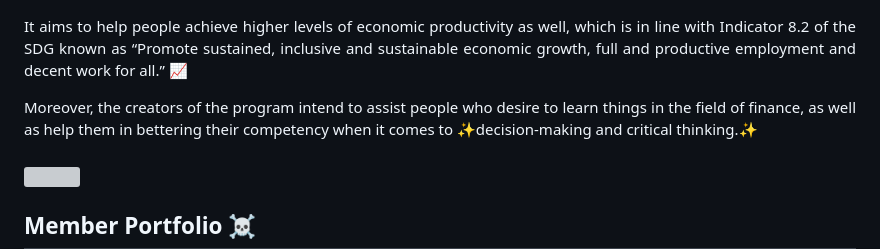
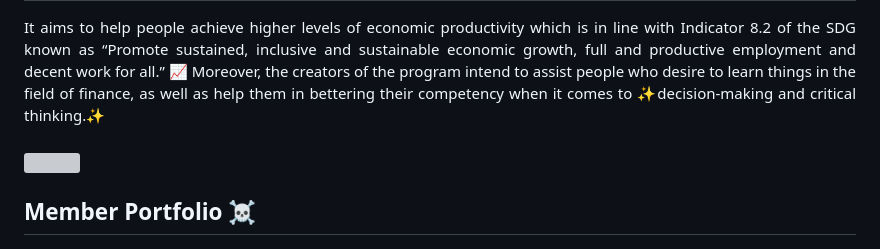
Before and after one commit to wyzywyg/DebtThreat, a Markdown page: README.md, the part around the change printed below. Drawn GitHub-style; grey boxes are pictures that could not be loaded.

```diff
--- a/README.md
+++ b/README.md
@@ -51,10 +53,8 @@ In utmost accordance with certain Sustainable Development Goals (SDGs) from the
 </table>
 
 
-It aims to help people achieve higher levels of economic productivity as well, which is in line with Indicator 8.2 of the SDG known as “Promote sustained, inclusive and sustainable economic growth, full and productive employment and decent work for all.” 📈
-
-Moreover, the creators of the program intend to assist people who desire to learn things in the field of finance, as well as help them in bettering their competency when it comes to ✨decision-making and critical thinking.✨
-
+It aims to help people achieve higher levels of economic productivity  which is in line with Indicator 8.2 of the SDG known as “Promote sustained, inclusive and sustainable economic growth, full and productive employment and decent work for all.” 📈 Moreover, the creators of the program intend to assist people who desire to learn things in the field of finance, as well as help them in bettering their competency when it comes to ✨decision-making and critical thinking.✨
+</div>
 
 ### <a name="members"></a>
 <img src="https://user-images.githubusercontent.com/73097560/115834477-dbab4500-a447-11eb-908a-139a6edaec5c.gif"><br>
```
Also changed, not shown: other parts of README.md (+4 -2 lines).
